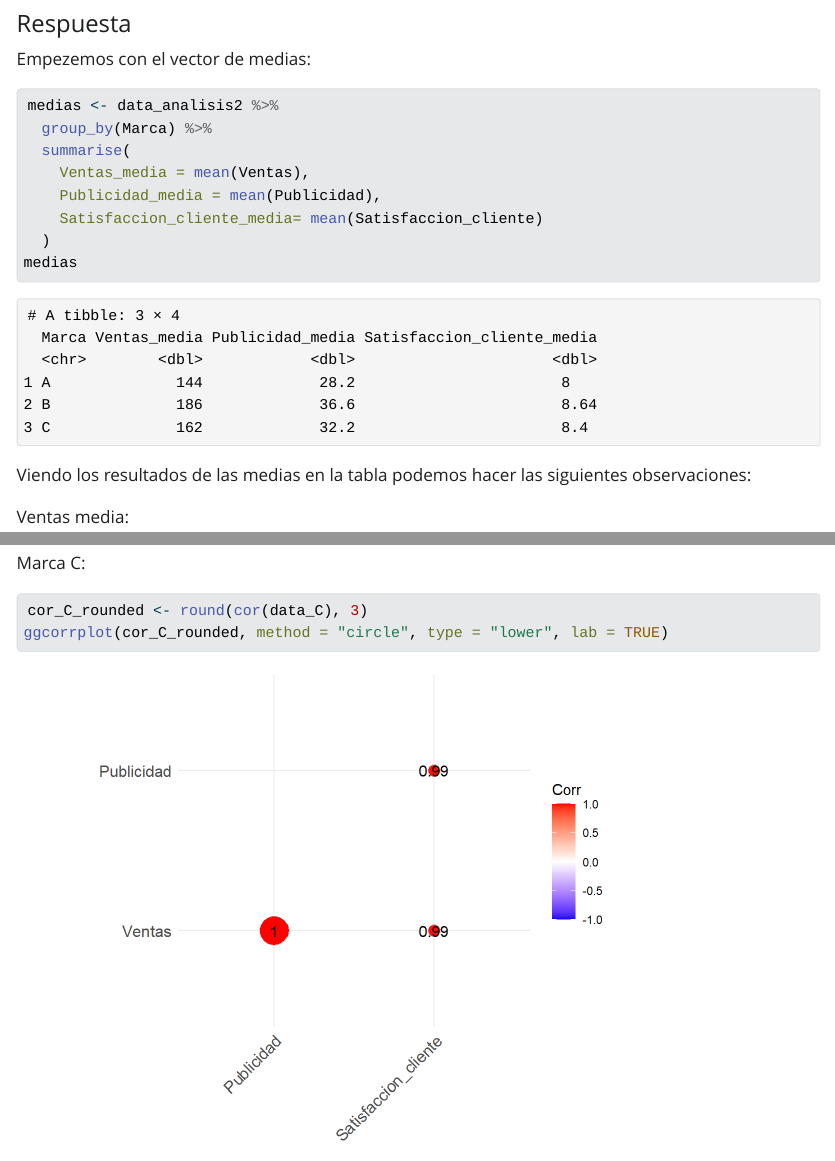
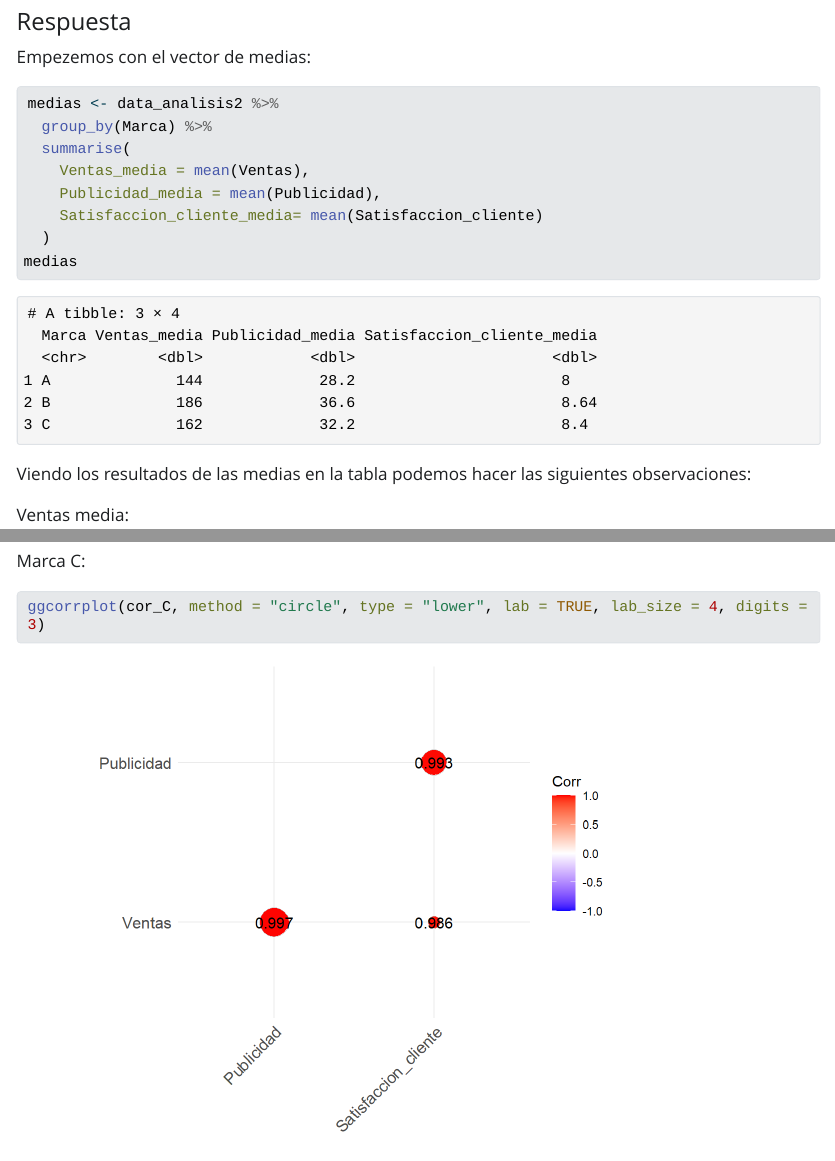
Before and after one commit to WatCadet/PRACTICA_2_AD, a Quarto document (practica3.qmd): the page in a window 1100 px wide, from 7190 px down before the commit and from 8140 px down after it, so that both start at the same text, and a second part further down, joined at a grey line. The pictures show the output file practica3.html that the author committed with the source, opened offline; Quarto's library style sheets are replaced by a plain one without menus; long lines of code are wrapped.

Commit message:
9:44 - 24/10/2024

````diff
--- a/practica3.qmd
+++ b/practica3.qmd
@@ -289,8 +289,7 @@ ggcorrplot(cor_B, method = "circle", type = "lower", lab = TRUE)
 Marca C:
 
 ```{r}
-cor_C_rounded <- round(cor(data_C), 3)
-ggcorrplot(cor_C_rounded, method = "circle", type = "lower", lab = TRUE)
+ggcorrplot(cor_C, method = "circle", type = "lower", lab = TRUE, lab_size = 4, digits = 3)
 ```
 
 El método "square" aplicado a la Marca A, es adecuado cuando nos interesa principalmente la precisión numérica y comparar fácilmente las magnitudes de las correlaciones, ya que los cuadros proporcionan una comparación directa y rápida.
````
Also changed, not shown: practica3.html, practica3_files/figure-html/unnamed-chunk-19-1.png (added), practica3_files/figure-html/unnamed-chunk-20-1.png (added), practica3_files/figure-html/unnamed-chunk-21-1.png (added), practica3.qmd (2 more changed lines).
